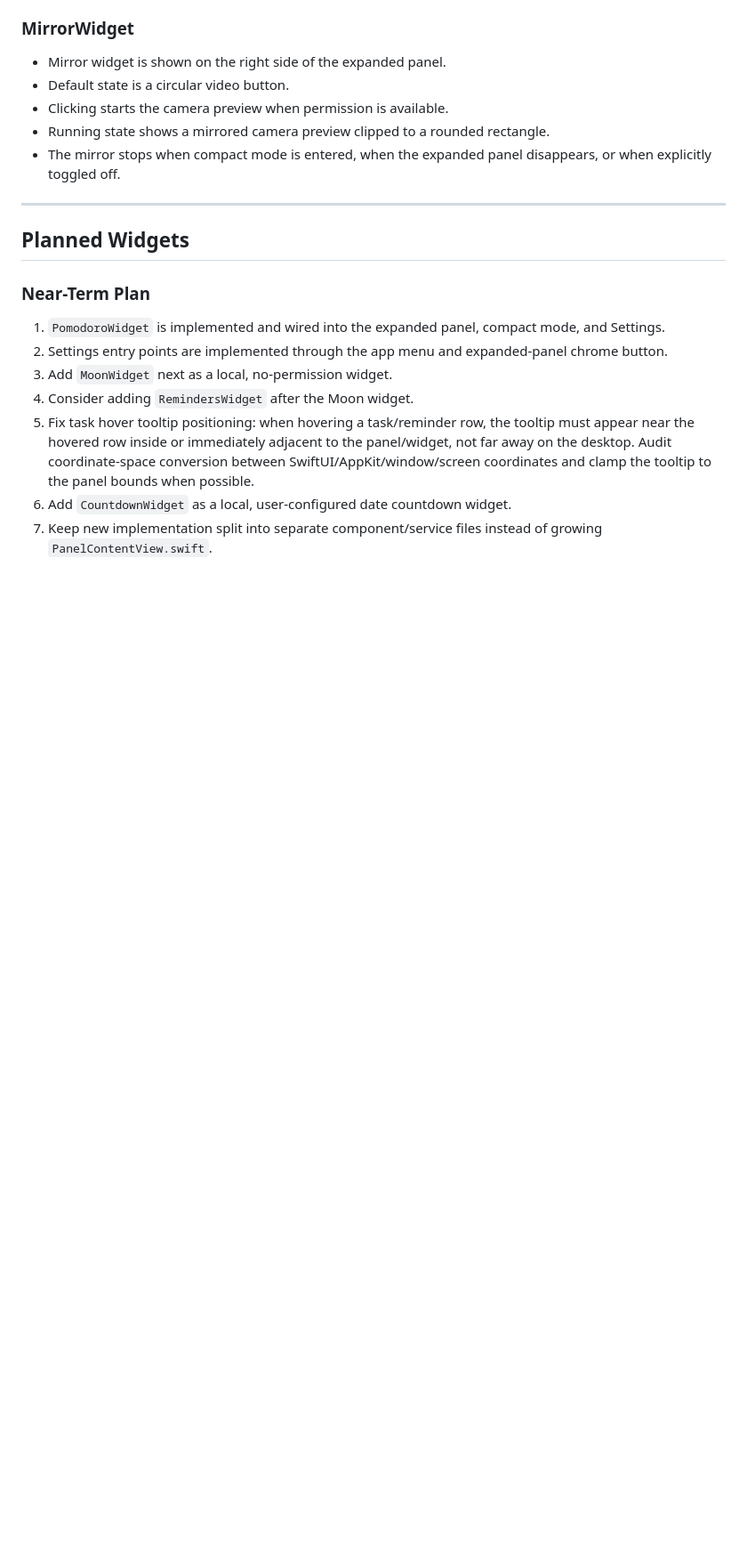
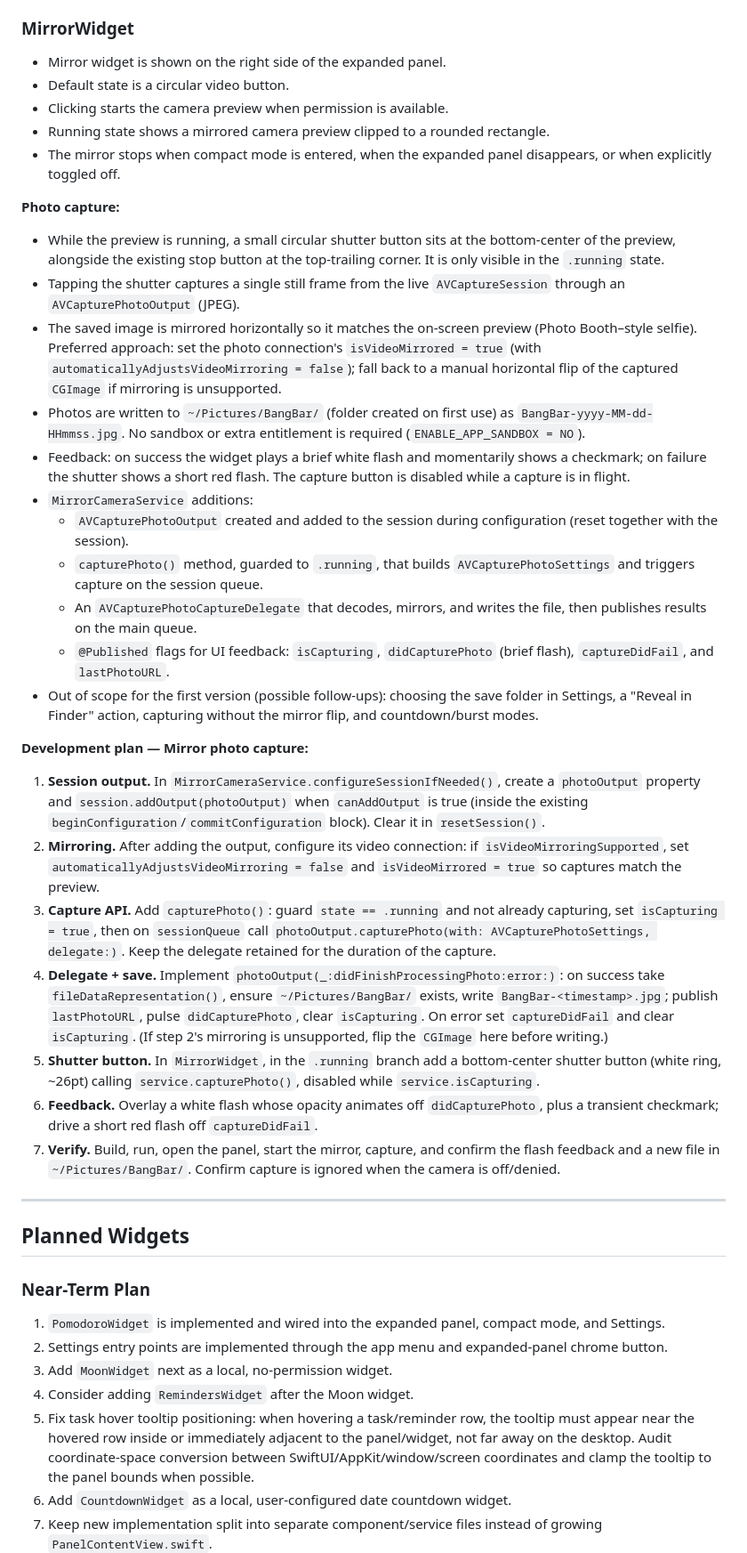
Before and after one commit to olchu/bangBar, a Markdown page: SPEC.md, the part around the change. Shown at 89% size. GitHub-like rendering; blank space fills up the shorter version.

Commit message:
update spec

```diff
--- a/SPEC.md
+++ b/SPEC.md
@@ -203,6 +203,30 @@ Album artwork should read visually as one continuous element between compact and
 - Clicking starts the camera preview when permission is available.
 - Running state shows a mirrored camera preview clipped to a rounded rectangle.
 - The mirror stops when compact mode is entered, when the expanded panel disappears, or when explicitly toggled off.
+
+**Photo capture:**
+
+- While the preview is running, a small circular shutter button sits at the bottom-center of the preview, alongside the existing stop button at the top-trailing corner. It is only visible in the `.running` state.
+- Tapping the shutter captures a single still frame from the live `AVCaptureSession` through an `AVCapturePhotoOutput` (JPEG).
+- The saved image is mirrored horizontally so it matches the on-screen preview (Photo Booth–style selfie). Preferred approach: set the photo connection's `isVideoMirrored = true` (with `automaticallyAdjustsVideoMirroring = false`); fall back to a manual horizontal flip of the captured `CGImage` if mirroring is unsupported.
+- Photos are written to `~/Pictures/BangBar/` (folder created on first use) as `BangBar-yyyy-MM-dd-HHmmss.jpg`. No sandbox or extra entitlement is required (`ENABLE_APP_SANDBOX = NO`).
+- Feedback: on success the widget plays a brief white flash and momentarily shows a checkmark; on failure the shutter shows a short red flash. The capture button is disabled while a capture is in flight.
+- `MirrorCameraService` additions:
+  - `AVCapturePhotoOutput` created and added to the session during configuration (reset together with the session).
+  - `capturePhoto()` method, guarded to `.running`, that builds `AVCapturePhotoSettings` and triggers capture on the session queue.
+  - An `AVCapturePhotoCaptureDelegate` that decodes, mirrors, and writes the file, then publishes results on the main queue.
+  - `@Published` flags for UI feedback: `isCapturing`, `didCapturePhoto` (brief flash), `captureDidFail`, and `lastPhotoURL`.
+- Out of scope for the first version (possible follow-ups): choosing the save folder in Settings, a "Reveal in Finder" action, capturing without the mirror flip, and countdown/burst modes.
+
+**Development plan — Mirror photo capture:**
+
+1. **Session output.** In `MirrorCameraService.configureSessionIfNeeded()`, create a `photoOutput` property and `session.addOutput(photoOutput)` when `canAddOutput` is true (inside the existing `beginConfiguration`/`commitConfiguration` block). Clear it in `resetSession()`.
+2. **Mirroring.** After adding the output, configure its video connection: if `isVideoMirroringSupported`, set `automaticallyAdjustsVideoMirroring = false` and `isVideoMirrored = true` so captures match the preview.
+3. **Capture API.** Add `capturePhoto()`: guard `state == .running` and not already capturing, set `isCapturing = true`, then on `sessionQueue` call `photoOutput.capturePhoto(with: AVCapturePhotoSettings, delegate:)`. Keep the delegate retained for the duration of the capture.
+4. **Delegate + save.** Implement `photoOutput(_:didFinishProcessingPhoto:error:)`: on success take `fileDataRepresentation()`, ensure `~/Pictures/BangBar/` exists, write `BangBar-<timestamp>.jpg`; publish `lastPhotoURL`, pulse `didCapturePhoto`, clear `isCapturing`. On error set `captureDidFail` and clear `isCapturing`. (If step 2's mirroring is unsupported, flip the `CGImage` here before writing.)
+5. **Shutter button.** In `MirrorWidget`, in the `.running` branch add a bottom-center shutter button (white ring, ~26pt) calling `service.capturePhoto()`, disabled while `service.isCapturing`.
+6. **Feedback.** Overlay a white flash whose opacity animates off `didCapturePhoto`, plus a transient checkmark; drive a short red flash off `captureDidFail`.
+7. **Verify.** Build, run, open the panel, start the mirror, capture, and confirm the flash feedback and a new file in `~/Pictures/BangBar/`. Confirm capture is ignored when the camera is off/denied.
 
 ---
 
```
